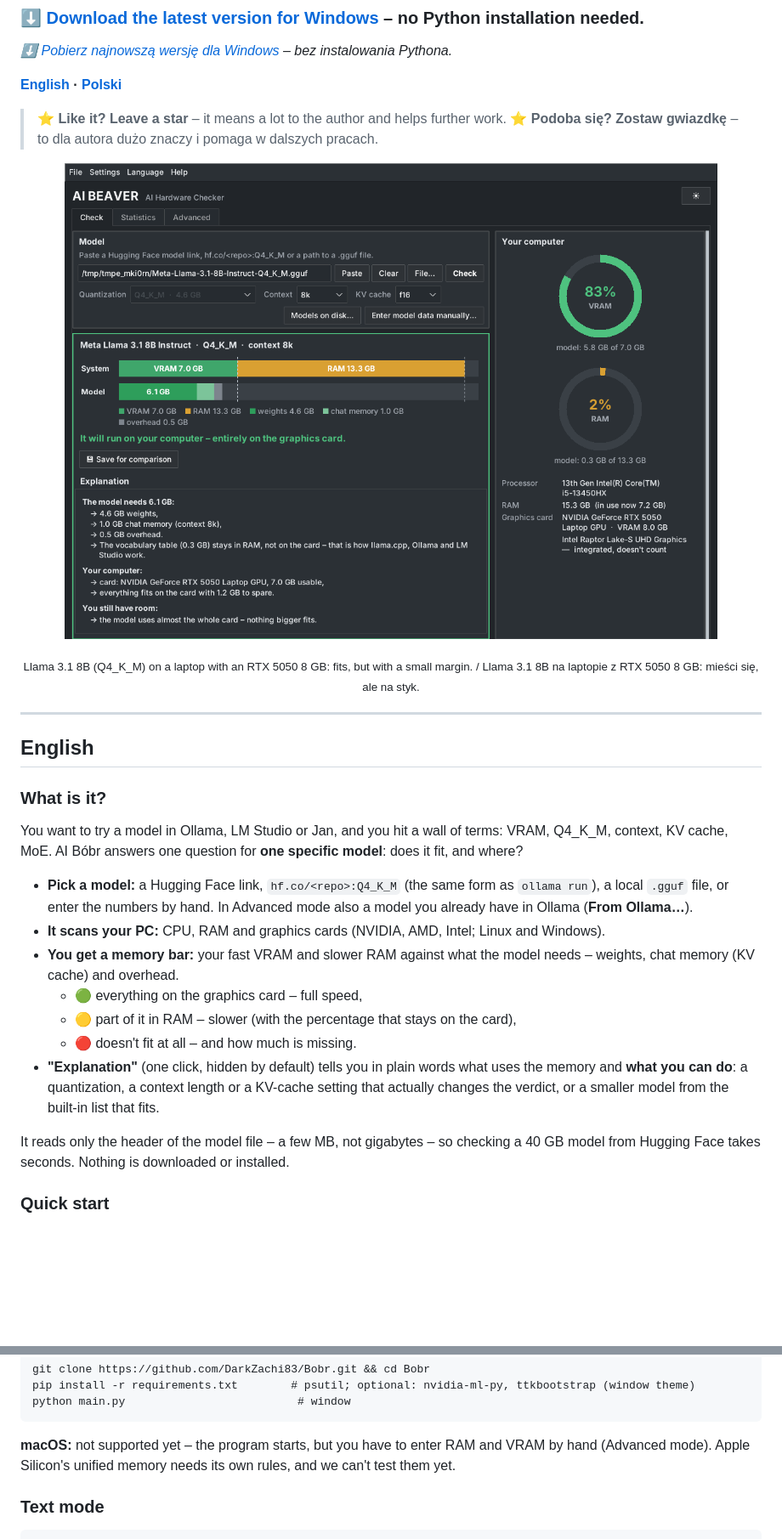
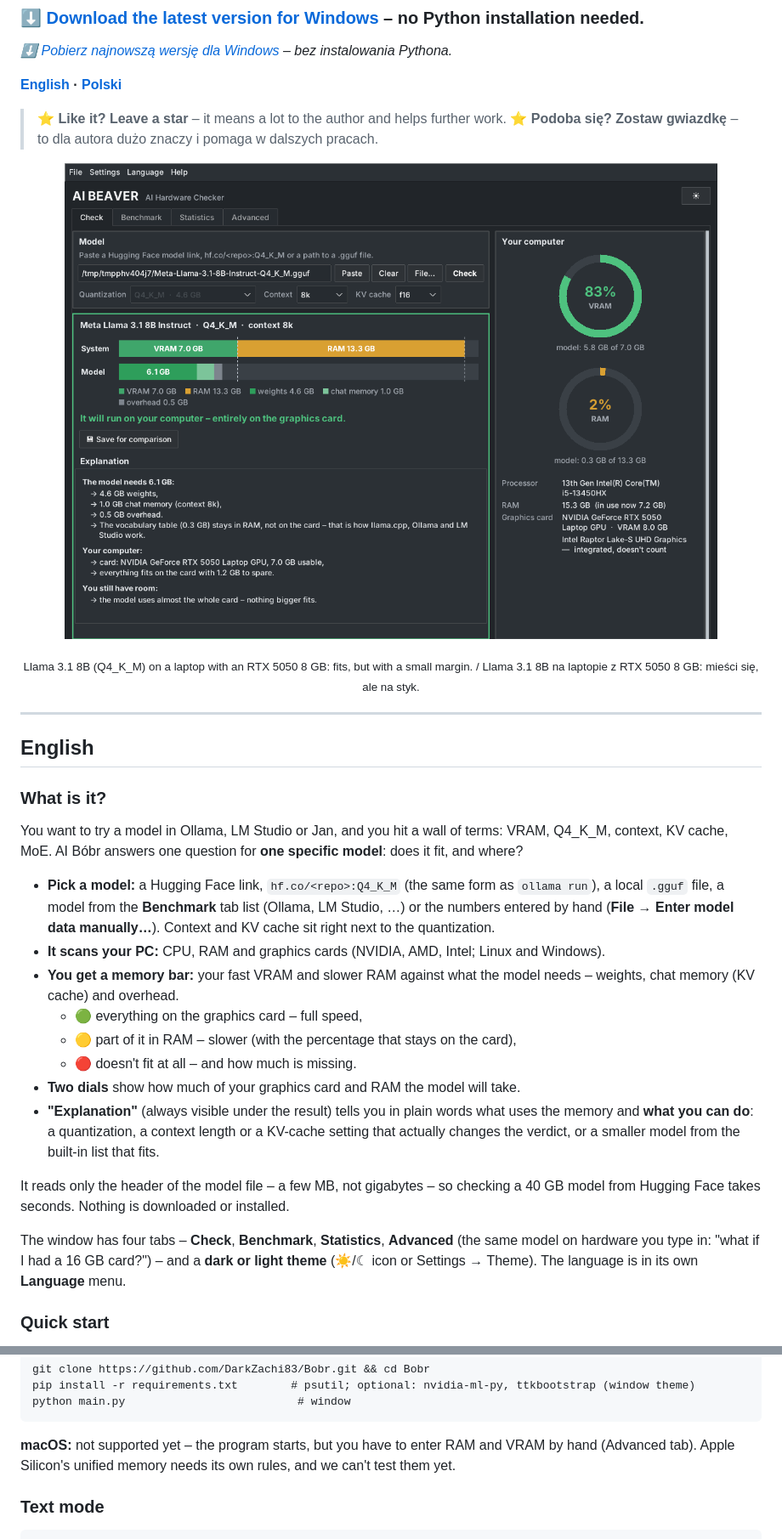
Before and after one commit to DarkZachi83/Bobr, a Markdown page: README.md, 2 parts joined by grey strips. Shown at 85% size. Drawn GitHub-style; pictures changed too: docs/img/app.png; blank space fills up the shorter version.

````diff
--- a/README.md
+++ b/README.md
@@ -27,20 +27,26 @@ Q4_K_M, context, KV cache, MoE. AI Bóbr answers one question for **one specific
 does it fit, and where?
 
 - **Pick a model:** a Hugging Face link, `hf.co/<repo>:Q4_K_M` (the same form as `ollama run`),
-  a local `.gguf` file, or enter the numbers by hand. In Advanced mode also a model you already
-  have in Ollama (**From Ollama…**).
+  a local `.gguf` file, a model from the **Benchmark** tab list (Ollama, LM Studio, …) or the
+  numbers entered by hand (**File → Enter model data manually…**). Context and KV cache sit right
+  next to the quantization.
 - **It scans your PC:** CPU, RAM and graphics cards (NVIDIA, AMD, Intel; Linux and Windows).
 - **You get a memory bar:** your fast VRAM and slower RAM against what the model needs –
   weights, chat memory (KV cache) and overhead.
   - 🟢 everything on the graphics card – full speed,
   - 🟡 part of it in RAM – slower (with the percentage that stays on the card),
   - 🔴 doesn't fit at all – and how much is missing.
-- **"Explanation"** (one click, hidden by default) tells you in plain words what uses the
+- **Two dials** show how much of your graphics card and RAM the model will take.
+- **"Explanation"** (always visible under the result) tells you in plain words what uses the
   memory and **what you can do**: a quantization, a context length or a KV-cache setting that
   actually changes the verdict, or a smaller model from the built-in list that fits.
 
 It reads only the header of the model file – a few MB, not gigabytes – so checking a 40 GB
 model from Hugging Face takes seconds. Nothing is downloaded or installed.
+
+The window has four tabs – **Check**, **Benchmark**, **Statistics**, **Advanced** (the same model on
+hardware you type in: "what if I had a 16 GB card?") – and a **dark or light theme** (☀/☾ icon or
+Settings → Theme). The language is in its own **Language** menu.
 
 ### Quick start
 
@@ -59,7 +65,7 @@ python main.py                          # window
 ```
 
 **macOS:** not supported yet – the program starts, but you have to enter RAM and VRAM by hand
-(Advanced mode). Apple Silicon's unified memory needs its own rules, and we can't test them yet.
+(Advanced tab). Apple Silicon's unified memory needs its own rules, and we can't test them yet.
 
 ### Text mode
 
````
Also changed, not shown: other parts of README.md (+35 -21 lines), 4 other files.
